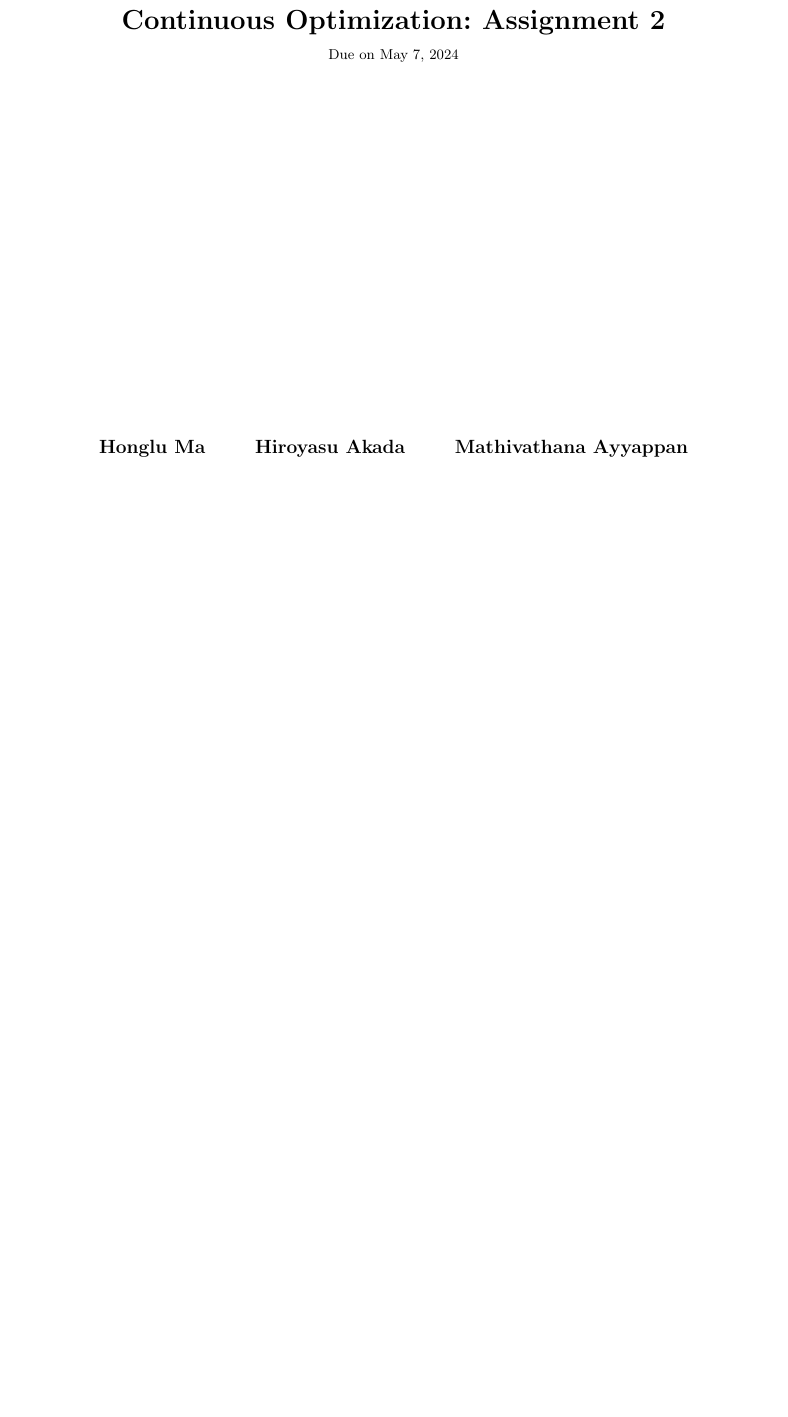
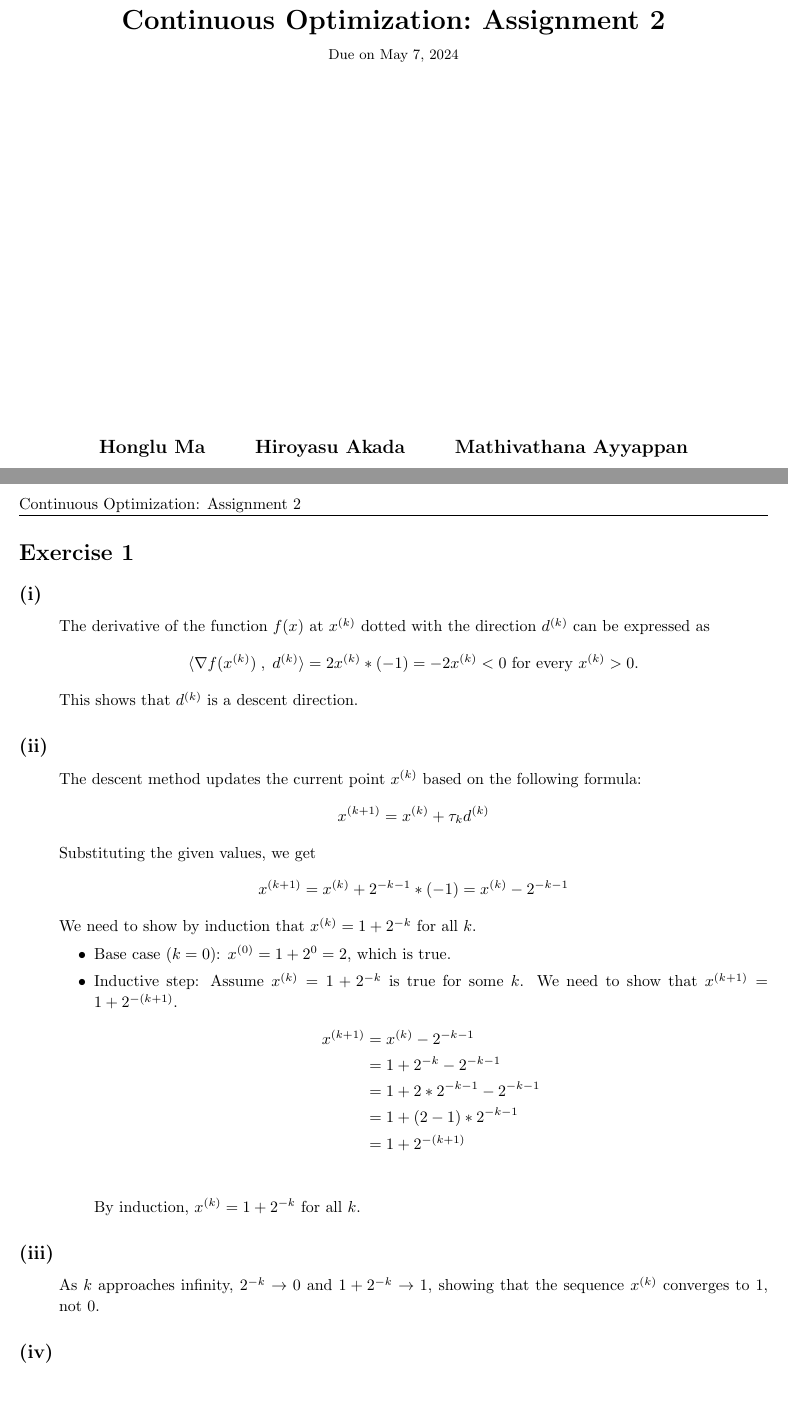
Before and after one commit to Kanakanajm/opt24, a LaTeX document (a2/sol/a2sol.tex): part of the page before the commit and two parts of pages 1 and 2 of 2 after it, the two joined at a grey line, cut so that both start at the same text, the shorter picture padded with empty space. Compiled offline with pdfLaTeX.

Commit message:
Updates from Overleaf

```diff
--- a/a2/sol/a2sol.tex
+++ b/a2/sol/a2sol.tex
@@ -161,4 +161,47 @@
 
 \pagebreak
 
+
+\begin{homeworkProblem}
+    \begin{homeworkSubsection}{(i)}
+        The derivative of the function $f(x)$ at $x^{(k)}$ dotted with the direction $d^{(k)}$ can be expressed as
+        \[
+            \langle \nabla f(x^{(k)}) \; , \; d^{(k)} \rangle = 2x^{(k)} * (-1) = -2x^{(k)} < 0
+            \text{ for every }
+            x^{(k)} > 0.
+        \]
+        This shows that $d^{(k)}$ is a descent direction.
+    \end{homeworkSubsection}
+    \begin{homeworkSubsection}{(ii)}
+        The descent method updates the current point $x^{(k)}$ based on the following formula:
+        \[
+            x^{(k+1)} = x^{(k)} + \tau_k d^{(k)}
+        \]
+        Substituting the given values, we get
+        \[
+            x^{(k+1)} = x^{(k)} + 2^{-k-1} * (-1) = x^{(k)} - 2^{-k-1}
+        \]
+        We need to show by induction that $x^{(k)} = 1 + 2^{-k}$ for all $k$.
+        \begin{itemize}
+        \item Base case ($k=0$): $x^{(0)} = 1 + 2^0 = 2$, which is true.
+
+        \item Inductive step: Assume $x^{(k)} = 1 + 2^{-k}$ is true for some $k$. We need to show that $x^{(k+1)} = 1 + 2^{-(k+1)}$.
+        \begin{align*}
+            x^{(k+1)} &= x^{(k)} - 2^{-k-1} \\
+            &= 1 + 2^{-k} - 2^{-k-1} \\
+            &= 1 + 2*2^{-k-1} - 2^{-k-1} \\
+            &= 1 + (2-1)*2^{-k-1} \\
+            &= 1 + 2^{-(k+1)} \\
+        \end{align*}
+        By induction, $x^{(k)} = 1 + 2^{-k}$ for all $k$.
+        \end{itemize}
+    \end{homeworkSubsection}
+    \begin{homeworkSubsection}{(iii)}
+    As $k$ approaches infinity, $2^{-k} \to 0$ and $1 + 2^{-k} \to 1$, showing that the sequence $x^{(k)}$ converges to 1, not 0.
+    \end{homeworkSubsection}
+    \begin{homeworkSubsection}{(iv)}
+
+    \end{homeworkSubsection}
+\end{homeworkProblem}
+
 \end{document}
```
